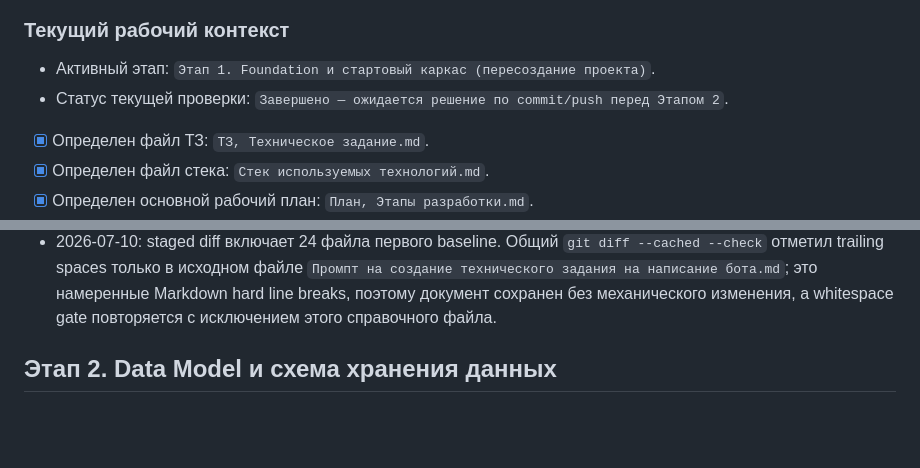
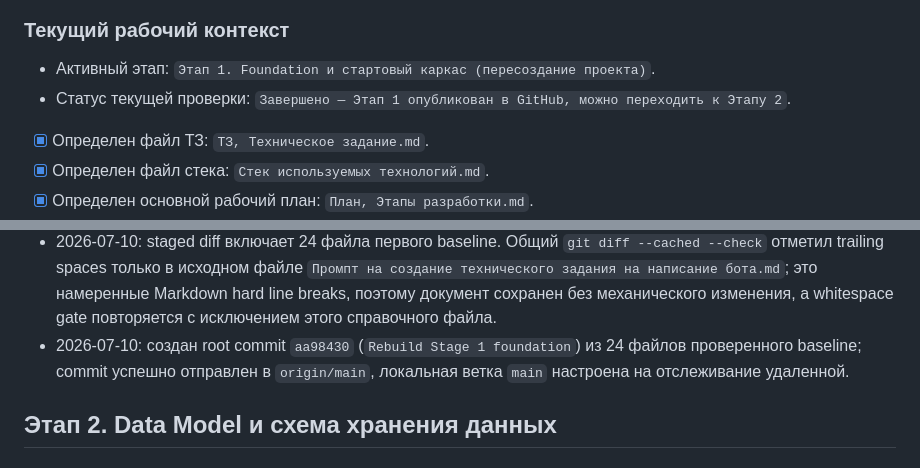
Before and after one commit to ridrid25/pomoshchnik-naznacheniya-vstrech, a Markdown page: План, Этапы разработки.md, 2 parts joined by grey strips. Drawn GitHub-style; blank space fills up the shorter version.

Commit message:
Log Stage 1 publication

```diff
--- a/План, Этапы разработки.md
+++ b/План, Этапы разработки.md
@@ -7,7 +7,7 @@
 ### Текущий рабочий контекст
 
 - Активный этап: `Этап 1. Foundation и стартовый каркас (пересоздание проекта)`.
-- Статус текущей проверки: `Завершено — ожидается решение по commit/push перед Этапом 2`.
+- Статус текущей проверки: `Завершено — Этап 1 опубликован в GitHub, можно переходить к Этапу 2`.
 - [x] Определен файл ТЗ: `ТЗ, Техническое задание.md`.
 - [x] Определен файл стека: `Стек используемых технологий.md`.
 - [x] Определен основной рабочий план: `План, Этапы разработки.md`.
@@ -189,6 +189,7 @@
 - 2026-07-10: заказчик явно подтвердил создание commit и push по завершенному Этапу 1. В commit включается весь текущий baseline проекта: требования, стек, план, инструкции, конфигурация, исходный код и тесты; secret scan ранее подтвердил отсутствие credential-like значений.
 - 2026-07-10: удаленный репозиторий повторно проверен перед публикацией — ветки отсутствуют. Для первого push выбрана `main`, чтобы создать основную ветку пустого репозитория; pull request не создается, поскольку отдельной base-ветки пока нет и заказчик запросил только commit/push.
 - 2026-07-10: staged diff включает 24 файла первого baseline. Общий `git diff --cached --check` отметил trailing spaces только в исходном файле `Промпт на создание технического задания на написание бота.md`; это намеренные Markdown hard line breaks, поэтому документ сохранен без механического изменения, а whitespace gate повторяется с исключением этого справочного файла.
+- 2026-07-10: создан root commit `aa98430` (`Rebuild Stage 1 foundation`) из 24 файлов проверенного baseline; commit успешно отправлен в `origin/main`, локальная ветка `main` настроена на отслеживание удаленной.
 
 ## Этап 2. Data Model и схема хранения данных
 
```
